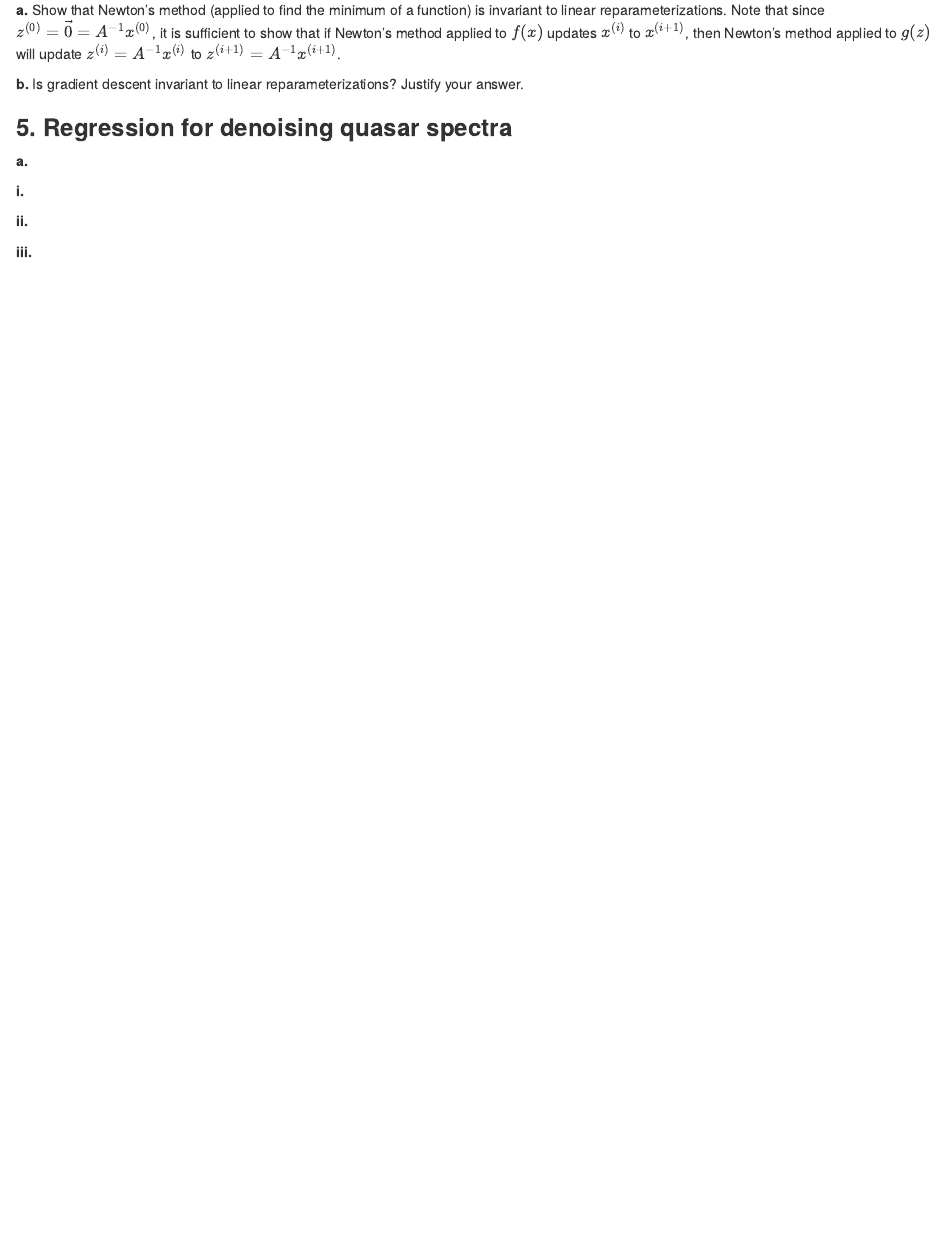
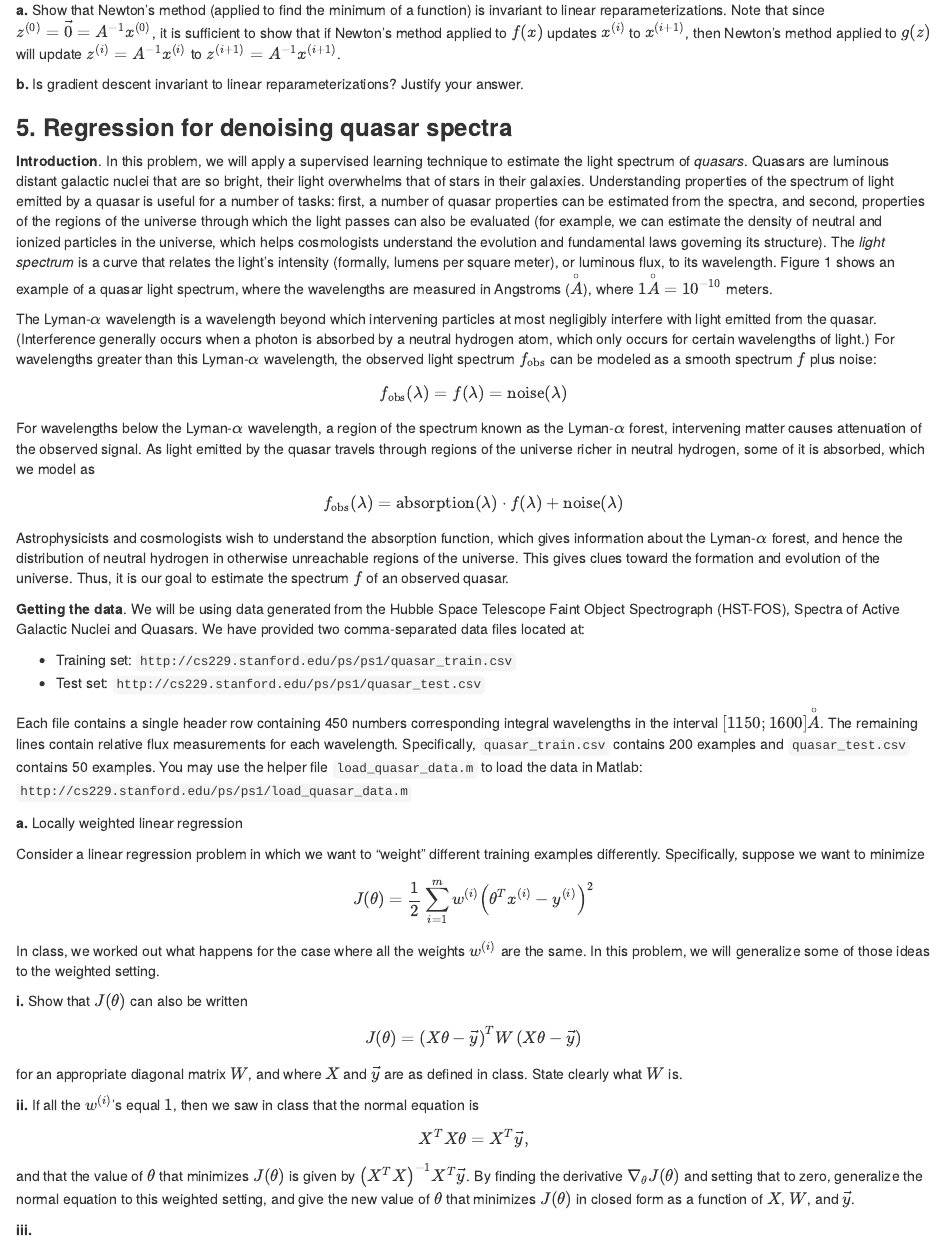
Before and after one commit to james-chuang/cs229, an R Markdown document (ps1_2016.Rmd): the page in a window 1100 px wide, from 4360 px down. The pictures show the output file ps1_2016.html that the author committed with the source, opened offline.

Commit message:
Transcribe a few more questions.

```diff
--- a/ps1_2016.Rmd
+++ b/ps1_2016.Rmd
@@ -180,12 +180,44 @@ Now, let some non-singular square matrix $A \in \mathbb{R}^{n \times n}$ be give
 
 
 ### **5. Regression for denoising quasar spectra**
+**Introduction**. In this problem, we will apply a supervised learning technique to estimate the light spectrum of *quasars*. Quasars are luminous distant galactic nuclei that are so bright, their light overwhelms that of stars in their galaxies. Understanding properties of the spectrum of light emitted by a quasar is useful for a number of tasks: first, a number of quasar properties can be estimated from the spectra, and second, properties of the regions of the universe through which the light passes can also be evaluated (for example, we can estimate the density of neutral and ionized particles in the universe, which helps cosmologists understand the evolution and fundamental laws governing its structure). The *light spectrum* is a curve that relates the light’s intensity (formally, lumens per square meter), or luminous flux, to its wavelength. Figure 1 shows an example of a quasar light spectrum, where the wavelengths are measured in Angstroms ($\overset{\circ}{A}$), where $1 \overset{\circ}{A} = 10^{-10}$ meters.
 
-**a.**
+The Lyman-$\alpha$ wavelength is a wavelength beyond which intervening particles at most negligibly interfere with light emitted from the quasar. (Interference generally occurs when a photon is absorbed by a neutral hydrogen atom, which only occurs for certain wavelengths of light.) For wavelengths greater than this Lyman-$\alpha$ wavelength, the observed light spectrum $f_{\text{obs}}$ can be modeled as a smooth spectrum $f$ plus noise:
+$$
+f_{\text{obs}}(\lambda) = f(\lambda) = \text{noise}(\lambda)
+$$
+For wavelengths below the Lyman-$\alpha$ wavelength, a region of the spectrum known as the Lyman-$\alpha$ forest, intervening matter causes attenuation of the observed signal. As light emitted by the quasar travels through regions of the universe richer in neutral hydrogen, some of it is absorbed, which we model as
+$$
+f_{\text{obs}}(\lambda) = \text{absorption}(\lambda) \cdot f(\lambda) + \text{noise}(\lambda)
+$$
+Astrophysicists and cosmologists wish to understand the absorption function, which gives information about the Lyman-$\alpha$ forest, and hence the distribution of neutral hydrogen in otherwise unreachable regions of the universe. This gives clues toward the formation and evolution of the universe. Thus, it is our goal to estimate the spectrum $f$ of an observed quasar.
 
-  **i.**
+**Getting the data**. We will be using data generated from the Hubble Space Telescope Faint Object Spectrograph (HST-FOS), Spectra of Active Galactic Nuclei and Quasars. We have provided two comma-separated data files located at:
 
-  **ii.**
+  - Training set: `http://cs229.stanford.edu/ps/ps1/quasar_train.csv`
+  - Test set: `http://cs229.stanford.edu/ps/ps1/quasar_test.csv`
+
+Each file contains a single header row containing 450 numbers corresponding integral wavelengths in the interval $[1150; 1600] \overset{\circ}{A}$. The remaining lines contain relative flux measurements for each wavelength. Specifically, `quasar_train.csv` contains 200 examples and `quasar_test.csv` contains 50 examples. You may use the helper file `load_quasar_data.m` to load the data in Matlab: `http://cs229.stanford.edu/ps/ps1/load_quasar_data.m`
+
+**a.** Locally weighted linear regression
+
+  Consider a linear regression problem in which we want to "weight" different training examples differently. Specifically, suppose we want to minimize
+  $$
+  J(\theta) = \frac{1}{2} \sum_{i=1}^m w^{(i)} \left(\theta^Tx^{(i)}-y^{(i)} \right)^2
+  $$
+  In class, we worked out what happens for the case where all the weights $w^{(i)}$ are the same. In this problem, we will generalize some of those ideas to the weighted setting.
+
+  **i.** Show that $J(\theta)$ can also be written
+  $$
+  J(\theta) = \left(X \theta - \vec{y} \right)^T W \left(X \theta - \vec{y} \right)
+  $$
+  for an appropriate diagonal matrix $W$, and where $X$ and $\vec{y}$ are as defined in class. State clearly what $W$ is.
+
+  **ii.** If all the $w^{(i)}$'s equal $1$, then we saw in class that the normal equation is
+  $$
+  X^TX\theta = X^T \vec{y},
+  $$
+  and that the value of $\theta$ that minimizes $J(\theta)$ is given by $\left(X^T X \right)^{-1}X^T \vec{y}$. By finding the derivative $\nabla_\theta J(\theta)$ and setting that to zero, generalize the normal equation to this weighted setting, and give the new value of $\theta$ that minimizes $J(\theta)$ in closed form as a function of $X$, $W$, and $\vec{y}$.
 
   **iii.**
 
```
Also changed, not shown: ps1_2016.html.
